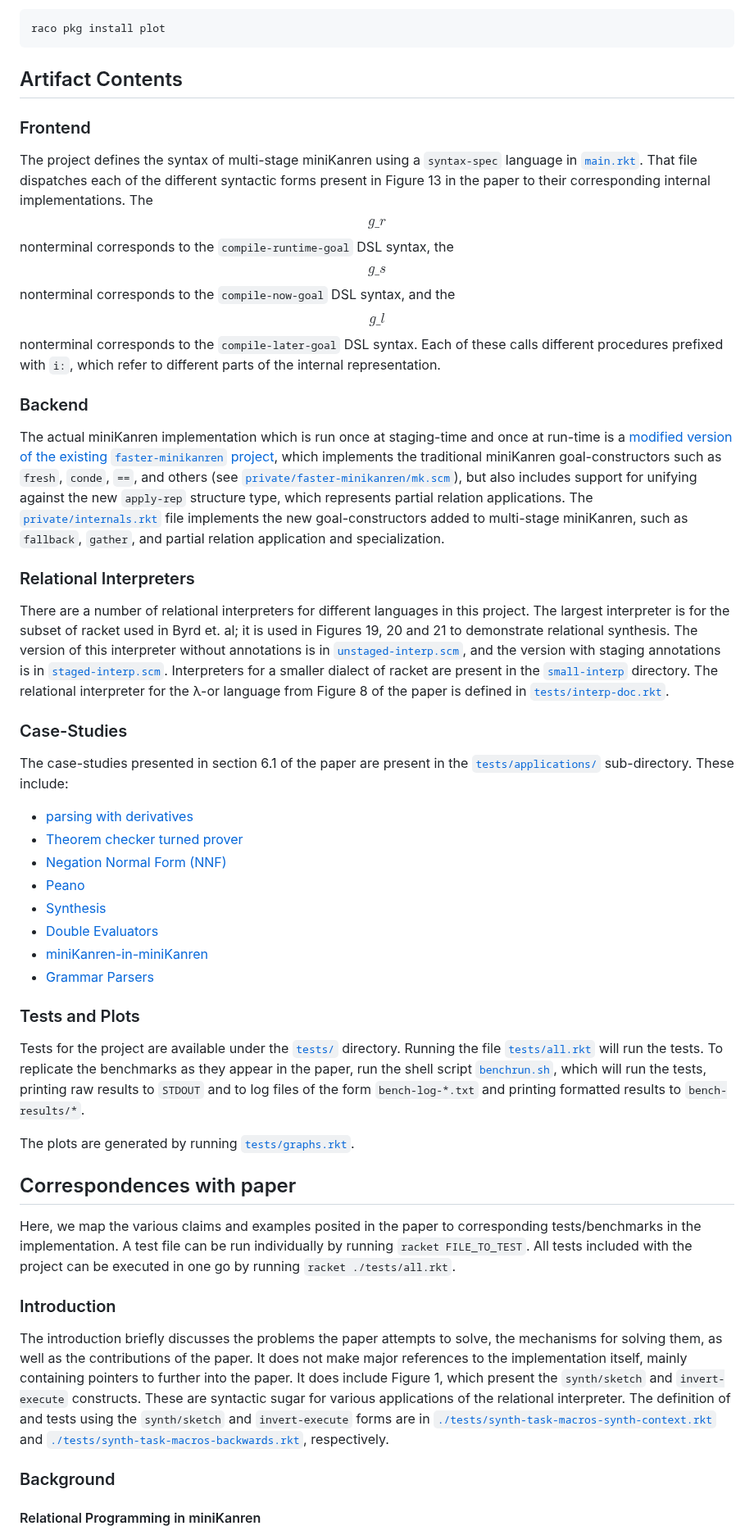
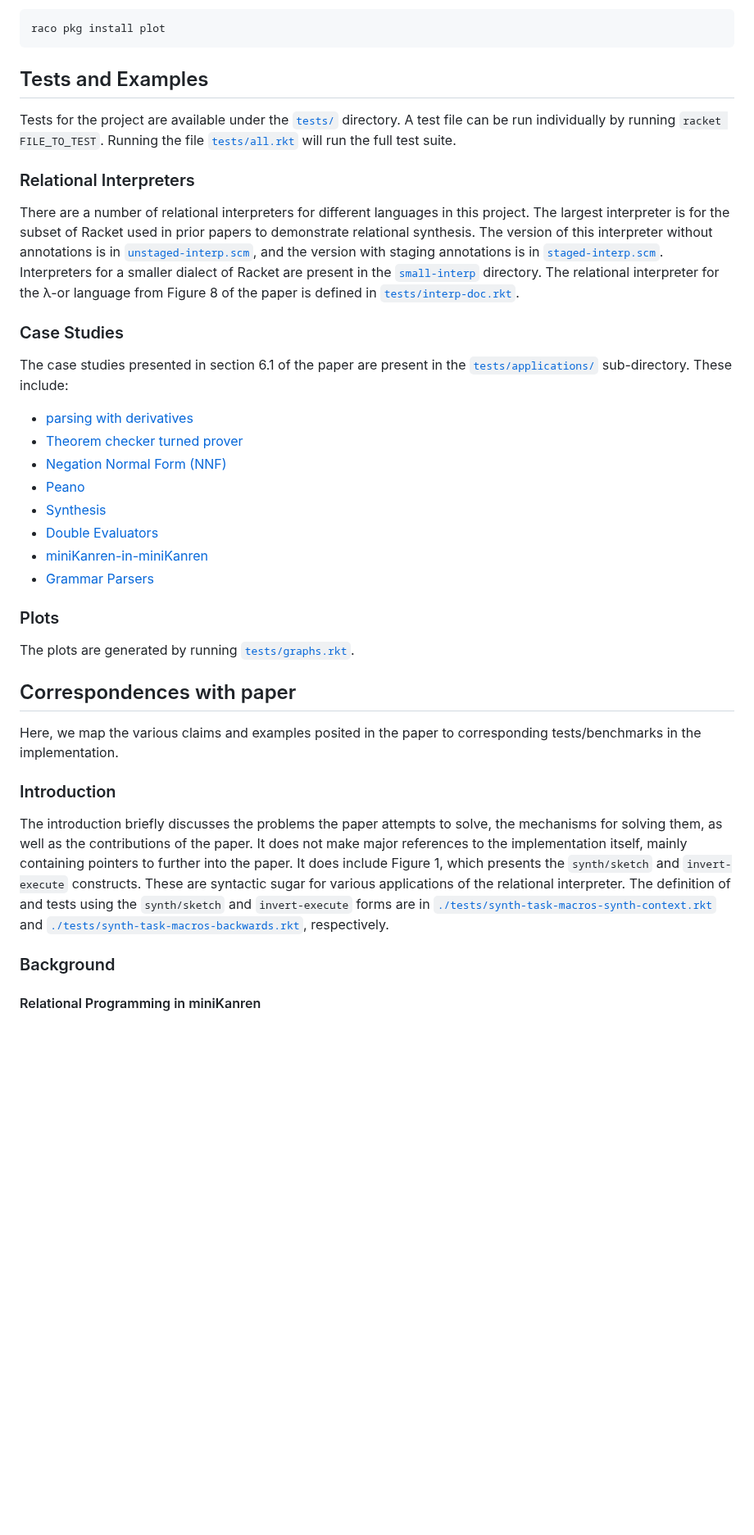
Before and after one commit to namin/staged-miniKanren, a Markdown page: README.md, the part around one of its changes. Shown at 82% size. GitHub-like rendering; blank space fills up the shorter version.

Commit message:
remove redundancy between two explanation sections

````diff
--- a/README.md
+++ b/README.md
@@ -46,23 +46,17 @@ To build the plots used in the paper, an additional dependency, [`plot`: the rac
 raco pkg install plot
 ```
 
-## Artifact Contents
-<!-- TODO: What should we do with this section? -->
-### Frontend
+## Tests and Examples
 
-The project defines the syntax of multi-stage miniKanren using a `syntax-spec` language in [`main.rkt`](./main.rkt). That file dispatches each of the different syntactic forms present in Figure 13 in the paper to their corresponding internal implementations. The $$g\_r$$ nonterminal corresponds to the `compile-runtime-goal` DSL syntax, the $$g\_s$$ nonterminal corresponds to the `compile-now-goal` DSL syntax, and the $$g\_l$$ nonterminal corresponds to the `compile-later-goal` DSL syntax. Each of these calls different procedures prefixed with `i:`, which refer to different parts of the internal representation.
-
-### Backend
-
-The actual miniKanren implementation which is run once at staging-time and once at run-time is a [modified version of the existing `faster-minikanren` project](./private/faster-minikanren), which implements the traditional miniKanren goal-constructors such as `fresh`, `conde`, `==`, and others (see [`private/faster-minikanren/mk.scm`](./private/faster-minikanren/mk.scm)), but also includes support for unifying against the new `apply-rep` structure type, which represents partial relation applications. The [`private/internals.rkt`](./private/internals.rkt) file implements the new goal-constructors added to multi-stage miniKanren, such as `fallback`, `gather`, and partial relation application and specialization.
+Tests for the project are available under the [`tests/`](./tests/) directory. A test file can be run individually by running `racket FILE_TO_TEST`. Running the file [`tests/all.rkt`](./tests/all.rkt) will run the full test suite.
 
 ### Relational Interpreters
 
-There are a number of relational interpreters for different languages in this project. The largest interpreter is for the subset of racket used in Byrd et. al; it is used in Figures 19, 20 and 21 to demonstrate relational synthesis. The version of this interpreter without annotations is in [`unstaged-interp.scm`](./unstaged-interp.scm), and the version with staging annotations is in [`staged-interp.scm`](./staged-interp.scm). Interpreters for a smaller dialect of racket are present in the [`small-interp`](./small-interp.scm) directory. The relational interpreter for the λ-or language from Figure 8 of the paper is defined in [`tests/interp-doc.rkt`](./tests/interp-doc.rkt).
+There are a number of relational interpreters for different languages in this project. The largest interpreter is for the subset of Racket used in prior papers to demonstrate relational synthesis. The version of this interpreter without annotations is in [`unstaged-interp.scm`](./unstaged-interp.scm), and the version with staging annotations is in [`staged-interp.scm`](./staged-interp.scm). Interpreters for a smaller dialect of Racket are present in the [`small-interp`](./small-interp.scm) directory. The relational interpreter for the λ-or language from Figure 8 of the paper is defined in [`tests/interp-doc.rkt`](./tests/interp-doc.rkt).
 
-### Case-Studies
+### Case Studies
 
-The case-studies presented in section 6.1 of the paper are present in the [`tests/applications/`](./tests/applications) sub-directory. These include:
+The case studies presented in section 6.1 of the paper are present in the [`tests/applications/`](./tests/applications) sub-directory. These include:
 - [parsing with derivatives](./tests/applications/parsing-with-derivatives.rkt)
 - [Theorem checker turned prover](./tests/applications/proof.rkt)
 - [Negation Normal Form (NNF)](./tests/applications/dl.rkt)
@@ -72,19 +66,17 @@ The case-studies presented in section 6.1 of the paper are present in the [`test
 - [miniKanren-in-miniKanren](./tests/applications/metamk.rkt)
 - [Grammar Parsers](./tests/applications/grammars.rkt)
 
-### Tests and Plots
-
-Tests for the project are available under the [`tests/`](./tests/) directory. Running the file [`tests/all.rkt`](./tests/all.rkt) will run the tests. To replicate the benchmarks as they appear in the paper, run the shell script [`benchrun.sh`](./benchrun.sh), which will run the tests, printing raw results to `STDOUT` and to log files of the form `bench-log-*.txt` and printing formatted results to `bench-results/*`.
+### Plots
 
 The plots are generated by running [`tests/graphs.rkt`](./tests/graphs.rkt).
 
 ## Correspondences with paper
 
-Here, we map the various claims and examples posited in the paper to corresponding tests/benchmarks in the implementation. A test file can be run individually by running `racket FILE_TO_TEST`. All tests included with the project can be executed in one go by running `racket ./tests/all.rkt`.
+Here, we map the various claims and examples posited in the paper to corresponding tests/benchmarks in the implementation.
 
 ### Introduction
 
-The introduction briefly discusses the problems the paper attempts to solve, the mechanisms for solving them, as well as the contributions of the paper. It does not make major references to the implementation itself, mainly containing pointers to further into the paper. It does include Figure 1, which present the `synth/sketch` and `invert-execute` constructs. These are syntactic sugar for various applications of the relational interpreter. The definition of and tests using the `synth/sketch` and `invert-execute` forms are in [`./tests/synth-task-macros-synth-context.rkt`](./tests/synth-task-macros-synth-context.rkt) and [`./tests/synth-task-macros-backwards.rkt`](./tests/synth-task-macros-backwards.rkt), respectively.
+The introduction briefly discusses the problems the paper attempts to solve, the mechanisms for solving them, as well as the contributions of the paper. It does not make major references to the implementation itself, mainly containing pointers to further into the paper. It does include Figure 1, which presents the `synth/sketch` and `invert-execute` constructs. These are syntactic sugar for various applications of the relational interpreter. The definition of and tests using the `synth/sketch` and `invert-execute` forms are in [`./tests/synth-task-macros-synth-context.rkt`](./tests/synth-task-macros-synth-context.rkt) and [`./tests/synth-task-macros-backwards.rkt`](./tests/synth-task-macros-backwards.rkt), respectively.
 
 ### Background
 
````
Also changed, not shown: other parts of README.md (+3 -3 lines).
